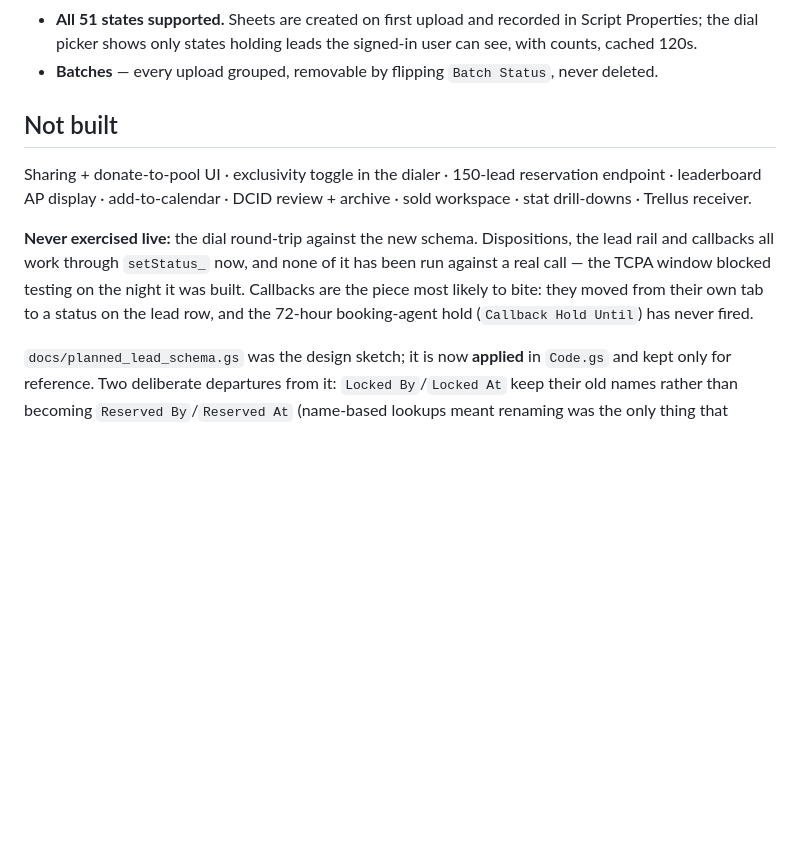
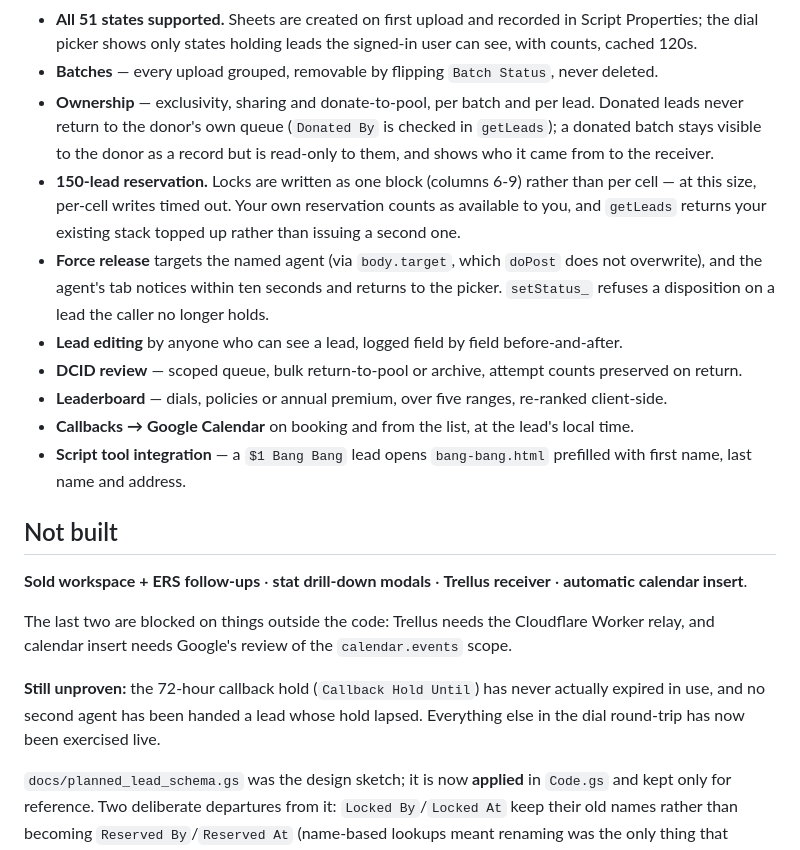
Before and after one commit to trepin3/FreedomCRM, a Markdown page: docs/BUILD_PLAN.md, the part around one of its changes. Drawn GitHub-style; blank space fills up the shorter version.

Commit message:
Bring the build plan up to date
Thirty-three commits had landed since it was last accurate — ownership,
the 150-lead reservation, force release, lead editing, DCID review,
leaderboard metrics, calendar and script-tool integration were all still
listed as not built.

Narrows what remains to four items and names why two of them are blocked
on things outside the code.

Co-Authored-By: Claude Opus 5 <noreply@anthropic.com>

```diff
--- a/docs/BUILD_PLAN.md
+++ b/docs/BUILD_PLAN.md
@@ -39,12 +39,22 @@ OAuth client id is shared with Agent-HUD-Workstation — same `trepin3.github.io
 - **Blank cities filled from ZIP** via zippopotam.us (free, keyless, CORS-open), button-triggered, cached in localStorage. Not a built-in table — an invented ZIP-to-city map would put wrong data in the CRM.
 - **All 51 states supported.** Sheets are created on first upload and recorded in Script Properties; the dial picker shows only states holding leads the signed-in user can see, with counts, cached 120s.
 - **Batches** — every upload grouped, removable by flipping `Batch Status`, never deleted.
+- **Ownership** — exclusivity, sharing and donate-to-pool, per batch and per lead. Donated leads never return to the donor's own queue (`Donated By` is checked in `getLeads`); a donated batch stays visible to the donor as a record but is read-only to them, and shows who it came from to the receiver.
+- **150-lead reservation.** Locks are written as one block (columns 6-9) rather than per cell — at this size, per-cell writes timed out. Your own reservation counts as available to you, and `getLeads` returns your existing stack topped up rather than issuing a second one.
+- **Force release** targets the named agent (via `body.target`, which `doPost` does not overwrite), and the agent's tab notices within ten seconds and returns to the picker. `setStatus_` refuses a disposition on a lead the caller no longer holds.
+- **Lead editing** by anyone who can see a lead, logged field by field before-and-after.
+- **DCID review** — scoped queue, bulk return-to-pool or archive, attempt counts preserved on return.
+- **Leaderboard** — dials, policies or annual premium, over five ranges, re-ranked client-side.
+- **Callbacks → Google Calendar** on booking and from the list, at the lead's local time.
+- **Script tool integration** — a `$1 Bang Bang` lead opens `bang-bang.html` prefilled with first name, last name and address.
 
 ## Not built
 
-Sharing + donate-to-pool UI · exclusivity toggle in the dialer · 150-lead reservation endpoint · leaderboard AP display · add-to-calendar · DCID review + archive · sold workspace · stat drill-downs · Trellus receiver.
+**Sold workspace + ERS follow-ups** · **stat drill-down modals** · **Trellus receiver** · **automatic calendar insert**.
 
-**Never exercised live:** the dial round-trip against the new schema. Dispositions, the lead rail and callbacks all work through `setStatus_` now, and none of it has been run against a real call — the TCPA window blocked testing on the night it was built. Callbacks are the piece most likely to bite: they moved from their own tab to a status on the lead row, and the 72-hour booking-agent hold (`Callback Hold Until`) has never fired.
+The last two are blocked on things outside the code: Trellus needs the Cloudflare Worker relay, and calendar insert needs Google's review of the `calendar.events` scope.
+
+**Still unproven:** the 72-hour callback hold (`Callback Hold Until`) has never actually expired in use, and no second agent has been handed a lead whose hold lapsed. Everything else in the dial round-trip has now been exercised live.
 
 `docs/planned_lead_schema.gs` was the design sketch; it is now **applied** in `Code.gs` and kept only for reference. Two deliberate departures from it: `Locked By`/`Locked At` keep their old names rather than becoming `Reserved By`/`Reserved At` (name-based lookups meant renaming was the only thing that actually broke callers), and disposition extras keep their old names so `rowToObj`'s derived field names stay stable for the UI.
 
```
Also changed, not shown: other parts of docs/BUILD_PLAN.md (+1 -1 lines).
